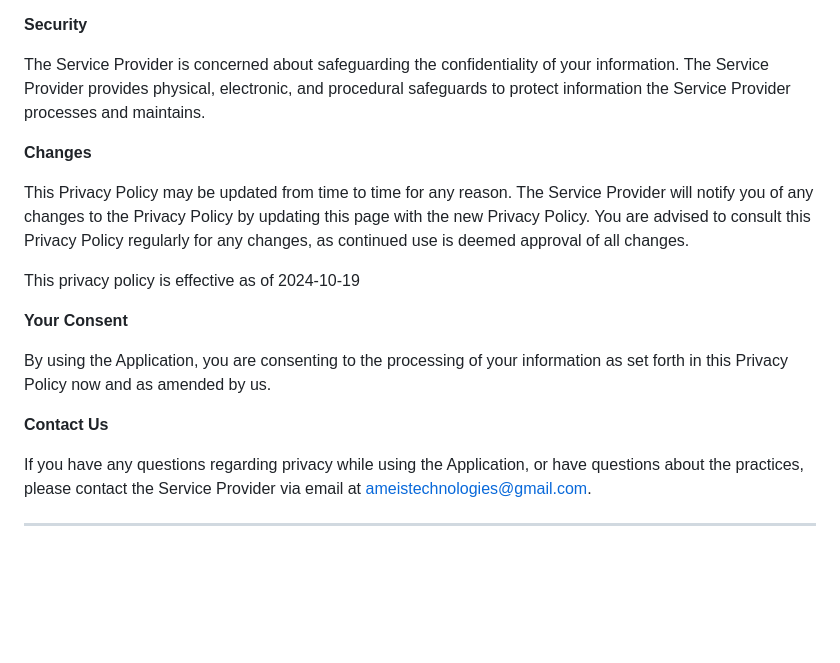
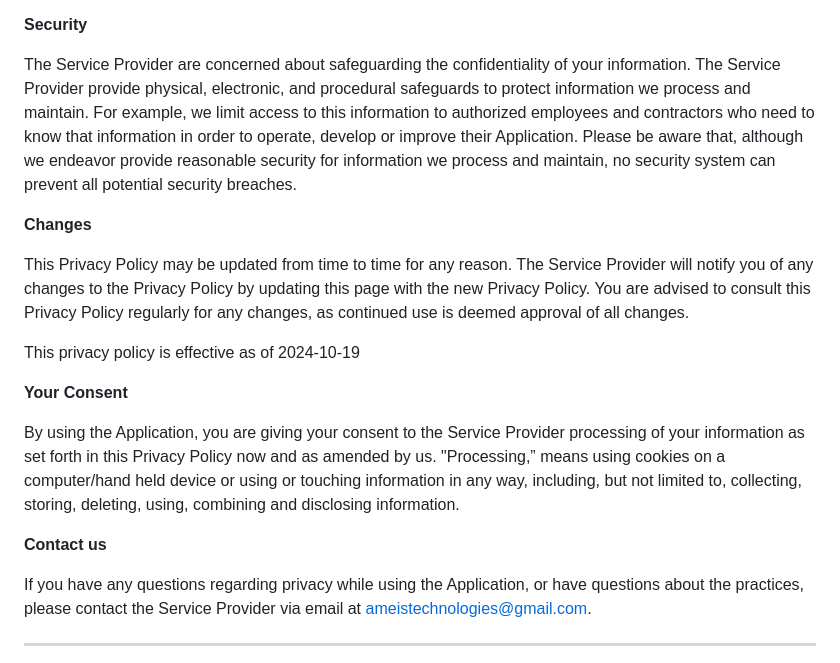
Before and after one commit to gwario/Bjudget, a Markdown page: PRIVACY.md, the part around one of its changes. Rendered like a GitHub page; blank space fills up the shorter version.

```diff
--- a/PRIVACY.md
+++ b/PRIVACY.md
@@ -53,7 +49,7 @@ The Application does not address anyone under the age of 13. The Service Provide
 
 **Security**
 
-The Service Provider is concerned about safeguarding the confidentiality of your information. The Service Provider provides physical, electronic, and procedural safeguards to protect information the Service Provider processes and maintains.
+The Service Provider are concerned about safeguarding the confidentiality of your information. The Service Provider provide physical, electronic, and procedural safeguards to protect information we process and maintain. For example, we limit access to this information to authorized employees and contractors who need to know that information in order to operate, develop or improve their Application. Please be aware that, although we endeavor provide reasonable security for information we process and maintain, no security system can prevent all potential security breaches.
 
 **Changes**
 
@@ -63,9 +59,9 @@ This privacy policy is effective as of 2024-10-19
 
 **Your Consent**
 
-By using the Application, you are consenting to the processing of your information as set forth in this Privacy Policy now and as amended by us.
+By using the Application, you are giving your consent to the Service Provider processing of your information as set forth in this Privacy Policy now and as amended by us. "Processing,” means using cookies on a computer/hand held device or using or touching information in any way, including, but not limited to, collecting, storing, deleting, using, combining and disclosing information.
 
-**Contact Us**
+**Contact us**
 
 If you have any questions regarding privacy while using the Application, or have questions about the practices, please contact the Service Provider via email at ameistechnologies@gmail.com.
 
```
Also changed, not shown: other parts of PRIVACY.md (+19 -23 lines).
